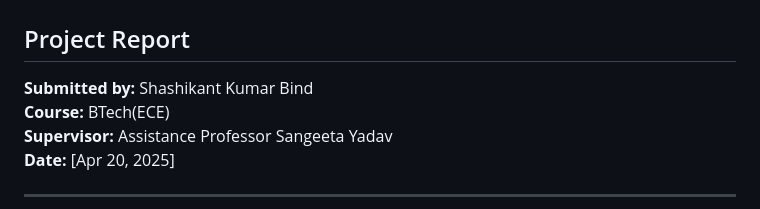
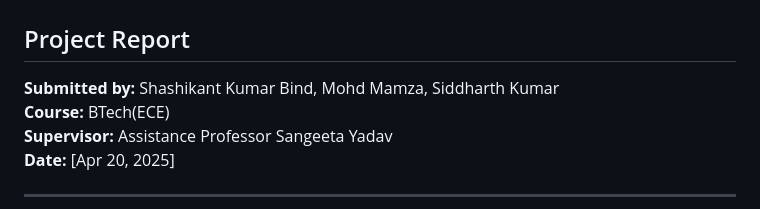
Before and after one commit to stechbindra2/yulo, a Markdown page: Report.md, the part around the change. Rendered like a GitHub page.

```diff
--- a/Report.md
+++ b/Report.md
@@ -2,7 +2,7 @@
 
 ## Project Report
 
-**Submitted by:** Shashikant Kumar Bind
+**Submitted by:** Shashikant Kumar Bind, Mohd Mamza, Siddharth Kumar
 **Course:** BTech(ECE)
 **Supervisor:** Assistance Professor Sangeeta Yadav
 **Date:** [Apr 20, 2025]
```
